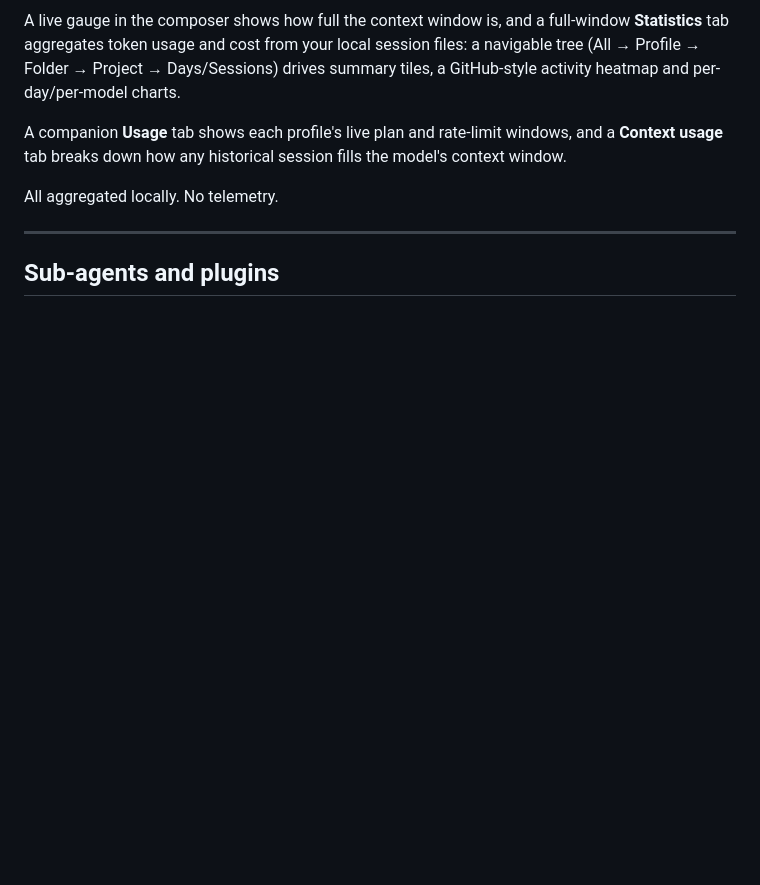
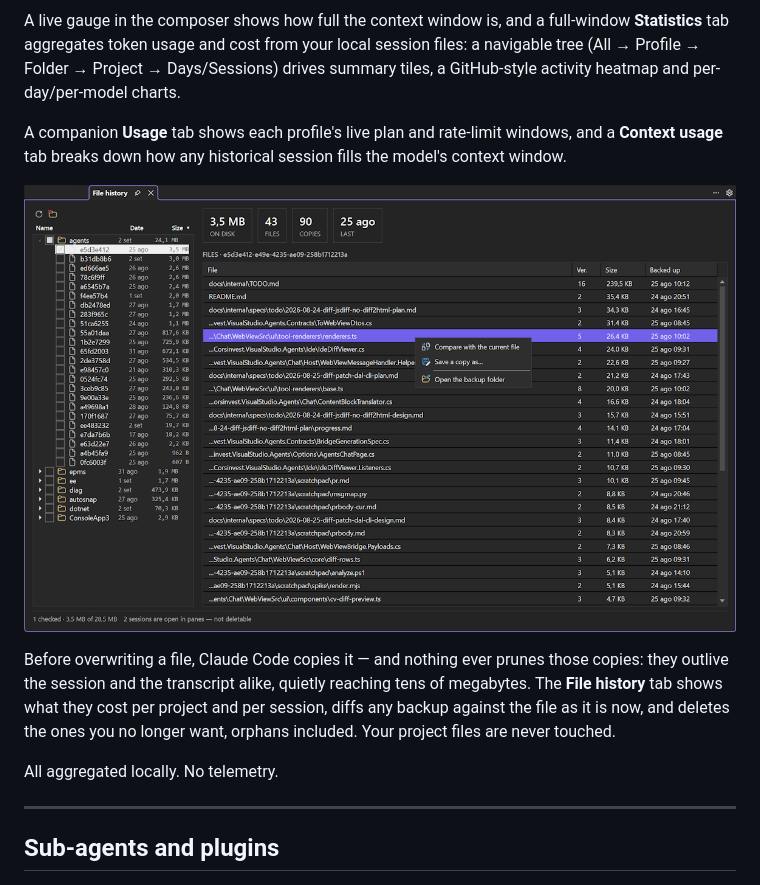
Before and after one commit to Corsinvest/cv4vs-agents, a Markdown page: docs/marketplace-overview.md, the part around the change. Drawn GitHub-style; pictures changed too: docs/images/file-history-document.png (added); blank space fills up the shorter version.

Commit message:
docs(file-history): show the pane instead of describing it
The File history doc was the only one of the four document-tab views without a
screenshot, and it is the one whose layout takes the most words to convey: a
tree, four summary tiles and a file list that only fills in once a session is
selected.

The shot carries the context menu open, which is where the three actions live —
Compare with the current file, Save a copy as..., Open the backup folder — and
the status bar underneath saying two sessions cannot be deleted because panes
are driving them.

Placed after the intro like statistics.md, usage.md and context-usage.md, with
the same "<name> document-tab" alt text.

The Marketplace listing never mentioned the pane at all: it arrived in 1.7.0 and
that section still stopped at Statistics, Usage and Context usage. Added there
too, since the listing is what the Marketplace shows and an unmentioned feature
is an invisible one. Absolute raw.githubusercontent.com URL, as the portal
resolves nothing relative.

```diff
--- a/docs/marketplace-overview.md
+++ b/docs/marketplace-overview.md
@@ -112,6 +112,13 @@ per-day/per-model charts.
 A companion **Usage** tab shows each profile's live plan and rate-limit windows, and a **Context
 usage** tab breaks down how any historical session fills the model's context window.
 
+![File history document-tab](https://raw.githubusercontent.com/Corsinvest/cv4vs-agents/master/docs/images/file-history-document.png)
+
+Before overwriting a file, Claude Code copies it — and nothing ever prunes those copies: they outlive
+the session and the transcript alike, quietly reaching tens of megabytes. The **File history** tab
+shows what they cost per project and per session, diffs any backup against the file as it is now, and
+deletes the ones you no longer want, orphans included. Your project files are never touched.
+
 All aggregated locally. No telemetry.
 
 ---
```
Also changed, not shown: docs/file-history.md (+2 -0 lines).
